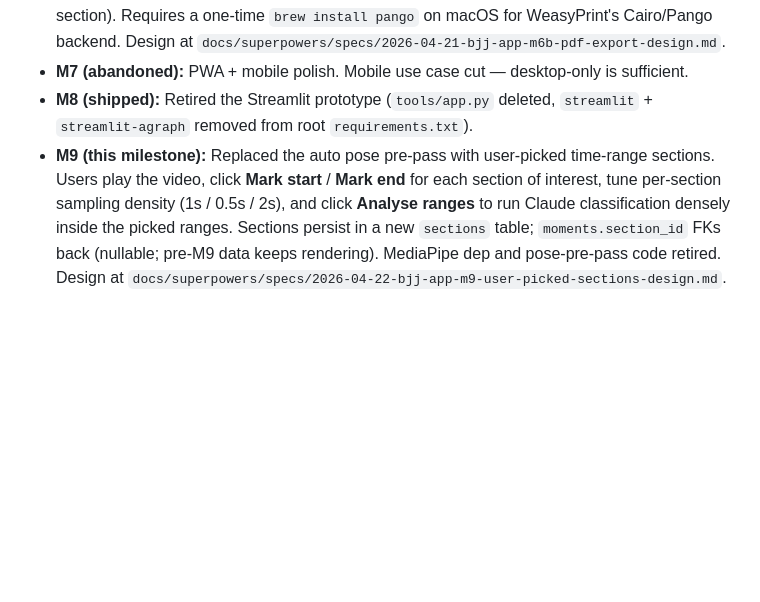
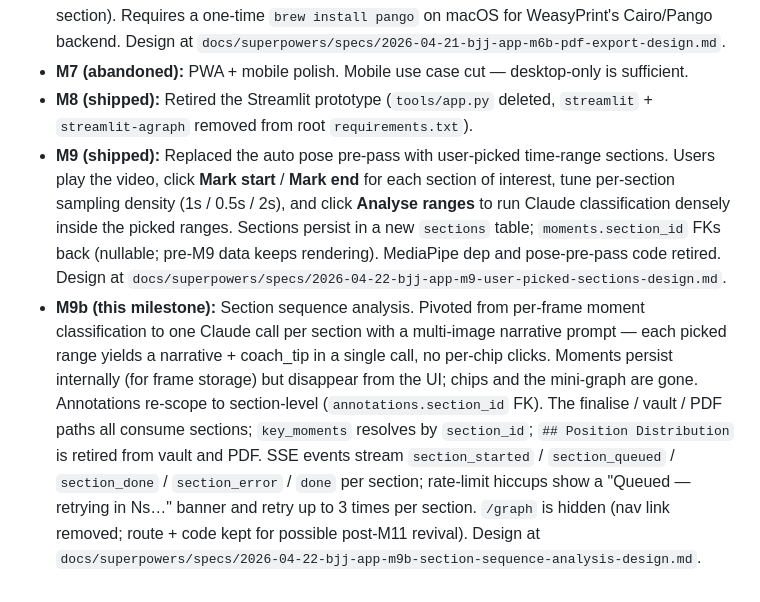
Before and after one commit to Greigb/BJJ_Analysis, a Markdown page: tools/bjj-app/README.md, the part around the change. Rendered like a GitHub page; blank space fills up the shorter version.

Commit message:
docs(bjj-app): mark M9b (shipped) in README and land implementation plan
Full M9b implementation landed on this branch across 14 commits. Backend:
260/260 tests pass. Frontend: 83/83 tests pass.

Co-Authored-By: Claude Opus 4.7 (1M context) <noreply@anthropic.com>

```diff
--- a/tools/bjj-app/README.md
+++ b/tools/bjj-app/README.md
@@ -61,4 +61,5 @@ cd web && npm test
 - **M6b (shipped):** PDF export via WeasyPrint. "Export PDF" button on the review page renders a one-page white-paper match report (header, one-sentence summary, three score boxes, position-flow bar, improvements, strengths, key moments). The PDF writes to `assets/<roll_id>/report.pdf`, the roll's markdown gains a `## Report` section with an Obsidian wikilink, and the browser downloads the file. Export internally invokes `publish()` first so vault summary sections stay current; if any section conflicts, the existing PublishConflictDialog fires (generalised copy covers Notes, summary sections, and the Report section). Requires a one-time `brew install pango` on macOS for WeasyPrint's Cairo/Pango backend. Design at `docs/superpowers/specs/2026-04-21-bjj-app-m6b-pdf-export-design.md`.
 - **M7 (abandoned):** PWA + mobile polish. Mobile use case cut — desktop-only is sufficient.
 - **M8 (shipped):** Retired the Streamlit prototype (`tools/app.py` deleted, `streamlit` + `streamlit-agraph` removed from root `requirements.txt`).
-- **M9 (this milestone):** Replaced the auto pose pre-pass with user-picked time-range sections. Users play the video, click **Mark start** / **Mark end** for each section of interest, tune per-section sampling density (1s / 0.5s / 2s), and click **Analyse ranges** to run Claude classification densely inside the picked ranges. Sections persist in a new `sections` table; `moments.section_id` FKs back (nullable; pre-M9 data keeps rendering). MediaPipe dep and pose-pre-pass code retired. Design at `docs/superpowers/specs/2026-04-22-bjj-app-m9-user-picked-sections-design.md`.
+- **M9 (shipped):** Replaced the auto pose pre-pass with user-picked time-range sections. Users play the video, click **Mark start** / **Mark end** for each section of interest, tune per-section sampling density (1s / 0.5s / 2s), and click **Analyse ranges** to run Claude classification densely inside the picked ranges. Sections persist in a new `sections` table; `moments.section_id` FKs back (nullable; pre-M9 data keeps rendering). MediaPipe dep and pose-pre-pass code retired. Design at `docs/superpowers/specs/2026-04-22-bjj-app-m9-user-picked-sections-design.md`.
+- **M9b (this milestone):** Section sequence analysis. Pivoted from per-frame moment classification to one Claude call per section with a multi-image narrative prompt — each picked range yields a narrative + coach_tip in a single call, no per-chip clicks. Moments persist internally (for frame storage) but disappear from the UI; chips and the mini-graph are gone. Annotations re-scope to section-level (`annotations.section_id` FK). The finalise / vault / PDF paths all consume sections; `key_moments` resolves by `section_id`; `## Position Distribution` is retired from vault and PDF. SSE events stream `section_started` / `section_queued` / `section_done` / `section_error` / `done` per section; rate-limit hiccups show a "Queued — retrying in Ns…" banner and retry up to 3 times per section. `/graph` is hidden (nav link removed; route + code kept for possible post-M11 revival). Design at `docs/superpowers/specs/2026-04-22-bjj-app-m9b-section-sequence-analysis-design.md`.
```
Also changed, not shown: 1 other file.
